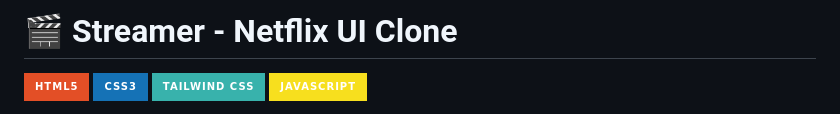
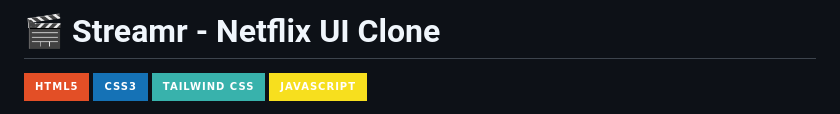
Before and after one commit to AshC2004/Netflx_Clone_Streamer, a Markdown page: README.md, the part around the change. Drawn GitHub-style; badges without logos.

```diff
--- a/README.md
+++ b/README.md
@@ -1,4 +1,4 @@
-# 🎬 Streamer - Netflix UI Clone
+# 🎬 Streamr - Netflix UI Clone
 
 [![HTML5](https://img.shields.io/badge/HTML5-E34F26?style=for-the-badge&logo=html5&logoColor=white)](https://developer.mozilla.org/en-US/docs/Web/HTML)
 [![CSS3](https://img.shields.io/badge/CSS3-1572B6?style=for-the-badge&logo=css3&logoColor=white)](https://developer.mozilla.org/en-US/docs/Web/CSS)
```
